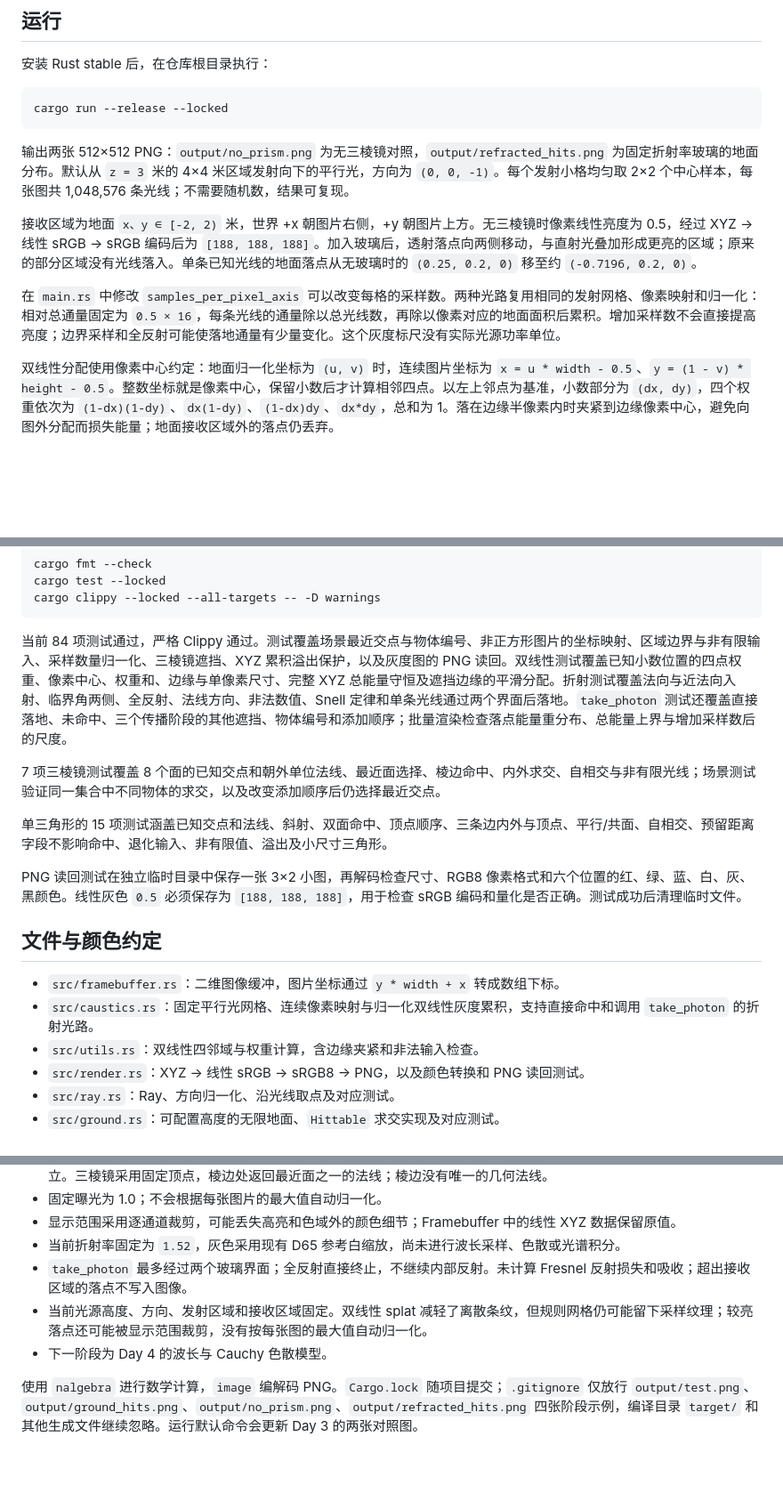
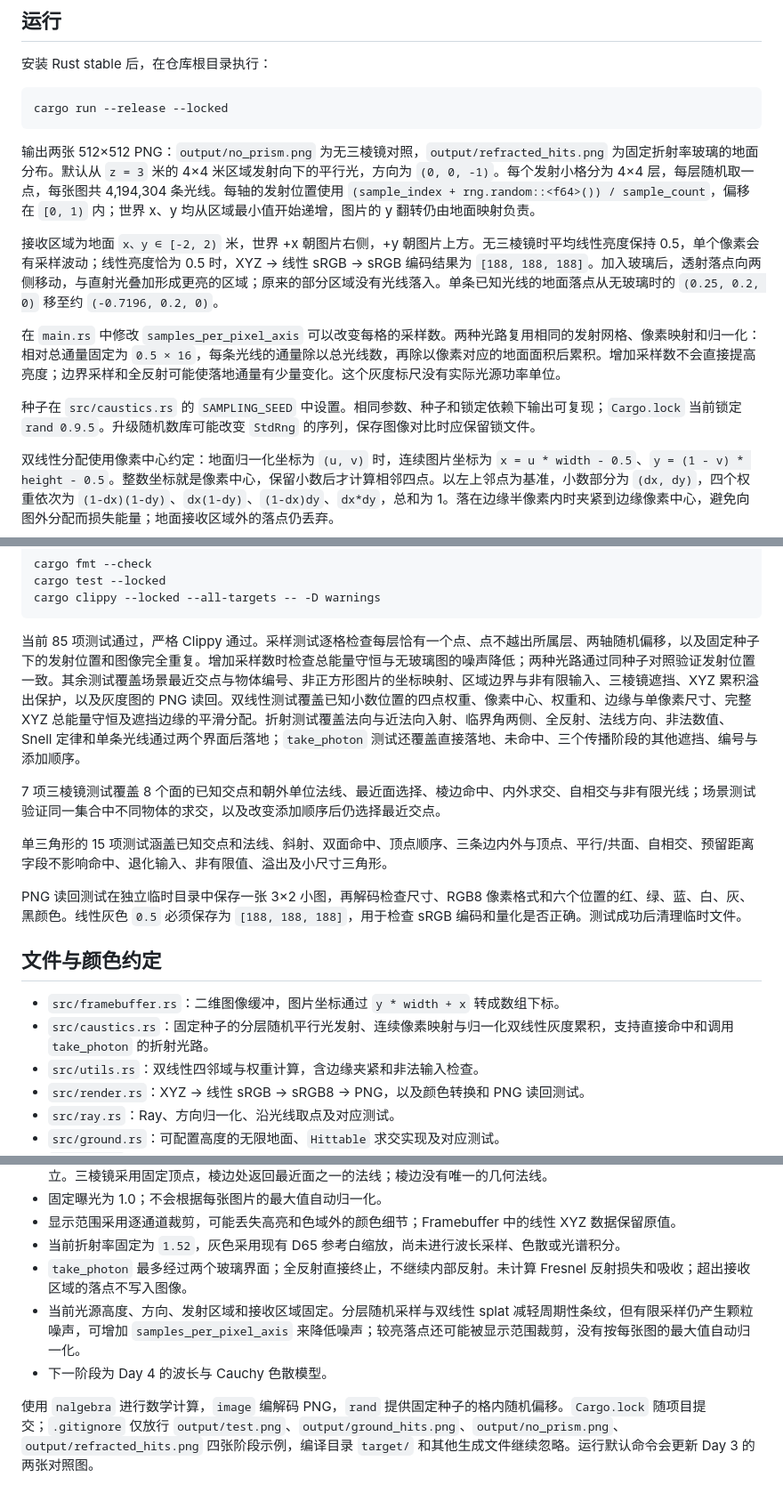
Before and after one commit to woel0721/spectral-caustics, a Markdown page: README.md, 3 parts joined by grey strips. Shown at 89% size. Rendered like a GitHub page; blank space fills up the shorter version.

Commit message:
Add reproducible stratified jittered photon sampling

````diff
--- a/README.md
+++ b/README.md
@@ -63,11 +65,13 @@ let ground_id = scene.add(Box::new(Ground::new(0.0).unwrap()));
 cargo run --release --locked
 ```
 
-输出两张 512×512 PNG：`output/no_prism.png` 为无三棱镜对照，`output/refracted_hits.png` 为固定折射率玻璃的地面分布。默认从 `z = 3` 米的 4×4 米区域发射向下的平行光，方向为 `(0, 0, -1)`。每个发射小格均匀取 2×2 个中心样本，每张图共 1,048,576 条光线；不需要随机数，结果可复现。
+输出两张 512×512 PNG：`output/no_prism.png` 为无三棱镜对照，`output/refracted_hits.png` 为固定折射率玻璃的地面分布。默认从 `z = 3` 米的 4×4 米区域发射向下的平行光，方向为 `(0, 0, -1)`。每个发射小格分为 4×4 层，每层随机取一点，每张图共 4,194,304 条光线。每轴的发射位置使用 `(sample_index + rng.random::<f64>()) / sample_count`，偏移在 `[0, 1)` 内；世界 x、y 均从区域最小值开始递增，图片的 y 翻转仍由地面映射负责。
 
-接收区域为地面 `x、y ∈ [-2, 2)` 米，世界 +x 朝图片右侧，+y 朝图片上方。无三棱镜时像素线性亮度为 0.5，经过 XYZ → 线性 sRGB → sRGB 编码后为 `[188, 188, 188]`。加入玻璃后，透射落点向两侧移动，与直射光叠加形成更亮的区域；原来的部分区域没有光线落入。单条已知光线的地面落点从无玻璃时的 `(0.25, 0.2, 0)` 移至约 `(-0.7196, 0.2, 0)`。
+接收区域为地面 `x、y ∈ [-2, 2)` 米，世界 +x 朝图片右侧，+y 朝图片上方。无三棱镜时平均线性亮度保持 0.5，单个像素会有采样波动；线性亮度恰为 0.5 时，XYZ → 线性 sRGB → sRGB 编码结果为 `[188, 188, 188]`。加入玻璃后，透射落点向两侧移动，与直射光叠加形成更亮的区域；原来的部分区域没有光线落入。单条已知光线的地面落点从无玻璃时的 `(0.25, 0.2, 0)` 移至约 `(-0.7196, 0.2, 0)`。
 
 在 `main.rs` 中修改 `samples_per_pixel_axis` 可以改变每格的采样数。两种光路复用相同的发射网格、像素映射和归一化：相对总通量固定为 `0.5 × 16`，每条光线的通量除以总光线数，再除以像素对应的地面面积后累积。增加采样数不会直接提高亮度；边界采样和全反射可能使落地通量有少量变化。这个灰度标尺没有实际光源功率单位。
+
+种子在 `src/caustics.rs` 的 `SAMPLING_SEED` 中设置。相同参数、种子和锁定依赖下输出可复现；`Cargo.lock` 当前锁定 `rand 0.9.5`。升级随机数库可能改变 `StdRng` 的序列，保存图像对比时应保留锁文件。
 
 双线性分配使用像素中心约定：地面归一化坐标为 `(u, v)` 时，连续图片坐标为 `x = u * width - 0.5`、`y = (1 - v) * height - 0.5`。整数坐标就是像素中心，保留小数后才计算相邻四点。以左上邻点为基准，小数部分为 `(dx, dy)`，四个权重依次为 `(1-dx)(1-dy)`、`dx(1-dy)`、`(1-dx)dy`、`dx*dy`，总和为 1。落在边缘半像素内时夹紧到边缘像素中心，避免向图外分配而损失能量；地面接收区域外的落点仍丢弃。
 
@@ -95,7 +99,7 @@ cargo test --locked
 cargo clippy --locked --all-targets -- -D warnings
 ```
 
-当前 84 项测试通过，严格 Clippy 通过。测试覆盖场景最近交点与物体编号、非正方形图片的坐标映射、区域边界与非有限输入、采样数量归一化、三棱镜遮挡、XYZ 累积溢出保护，以及灰度图的 PNG 读回。双线性测试覆盖已知小数位置的四点权重、像素中心、权重和、边缘与单像素尺寸、完整 XYZ 总能量守恒及遮挡边缘的平滑分配。折射测试覆盖法向与近法向入射、临界角两侧、全反射、法线方向、非法数值、Snell 定律和单条光线通过两个界面后落地。`take_photon` 测试还覆盖直接落地、未命中、三个传播阶段的其他遮挡、物体编号和添加顺序；批量渲染检查落点能量重分布、总能量上界与增加采样数后的尺度。
+当前 85 项测试通过，严格 Clippy 通过。采样测试逐格检查每层恰有一个点、点不越出所属层、两轴随机偏移，以及固定种子下的发射位置和图像完全重复。增加采样数时检查总能量守恒与无玻璃图的噪声降低；两种光路通过同种子对照验证发射位置一致。其余测试覆盖场景最近交点与物体编号、非正方形图片的坐标映射、区域边界与非有限输入、三棱镜遮挡、XYZ 累积溢出保护，以及灰度图的 PNG 读回。双线性测试覆盖已知小数位置的四点权重、像素中心、权重和、边缘与单像素尺寸、完整 XYZ 总能量守恒及遮挡边缘的平滑分配。折射测试覆盖法向与近法向入射、临界角两侧、全反射、法线方向、非法数值、Snell 定律和单条光线通过两个界面后落地；`take_photon` 测试还覆盖直接落地、未命中、三个传播阶段的其他遮挡、编号与添加顺序。
 
 7 项三棱镜测试覆盖 8 个面的已知交点和朝外单位法线、最近面选择、棱边命中、内外求交、自相交与非有限光线；场景测试验证同一集合中不同物体的求交，以及改变添加顺序后仍选择最近交点。
 
@@ -106,7 +110,7 @@ PNG 读回测试在独立临时目录中保存一张 3×2 小图，再解码检
 ## 文件与颜色约定
 
 - `src/framebuffer.rs`：二维图像缓冲，图片坐标通过 `y * width + x` 转成数组下标。
-- `src/caustics.rs`：固定平行光网格、连续像素映射与归一化双线性灰度累积，支持直接命中和调用 `take_photon` 的折射光路。
+- `src/caustics.rs`：固定种子的分层随机平行光发射、连续像素映射与归一化双线性灰度累积，支持直接命中和调用 `take_photon` 的折射光路。
 - `src/utils.rs`：双线性四邻域与权重计算，含边缘夹紧和非法输入检查。
 - `src/render.rs`：XYZ → 线性 sRGB → sRGB8 → PNG，以及颜色转换和 PNG 读回测试。
 - `src/ray.rs`：Ray、方向归一化、沿光线取点及对应测试。
@@ -134,7 +138,7 @@ XYZ 转换使用 D65 白点约定，参考白的 Y = 1。矩阵来自 [W3C CSS C
 - 显示范围采用逐通道裁剪，可能丢失高亮和色域外的颜色细节；Framebuffer 中的线性 XYZ 数据保留原值。
 - 当前折射率固定为 `1.52`，灰色采用现有 D65 参考白缩放，尚未进行波长采样、色散或光谱积分。
 - `take_photon` 最多经过两个玻璃界面；全反射直接终止，不继续内部反射。未计算 Fresnel 反射损失和吸收；超出接收区域的落点不写入图像。
-- 当前光源高度、方向、发射区域和接收区域固定。双线性 splat 减轻了离散条纹，但规则网格仍可能留下采样纹理；较亮落点还可能被显示范围裁剪，没有按每张图的最大值自动归一化。
+- 当前光源高度、方向、发射区域和接收区域固定。分层随机采样与双线性 splat 减轻周期性条纹，但有限采样仍产生颗粒噪声，可增加 `samples_per_pixel_axis` 来降低噪声；较亮落点还可能被显示范围裁剪，没有按每张图的最大值自动归一化。
 - 下一阶段为 Day 4 的波长与 Cauchy 色散模型。
 
-使用 `nalgebra` 进行数学计算，`image` 编解码 PNG。`Cargo.lock` 随项目提交；`.gitignore` 仅放行 `output/test.png`、`output/ground_hits.png`、`output/no_prism.png`、`output/refracted_hits.png` 四张阶段示例，编译目录 `target/` 和其他生成文件继续忽略。运行默认命令会更新 Day 3 的两张对照图。
+使用 `nalgebra` 进行数学计算，`image` 编解码 PNG，`rand` 提供固定种子的格内随机偏移。`Cargo.lock` 随项目提交；`.gitignore` 仅放行 `output/test.png`、`output/ground_hits.png`、`output/no_prism.png`、`output/refracted_hits.png` 四张阶段示例，编译目录 `target/` 和其他生成文件继续忽略。运行默认命令会更新 Day 3 的两张对照图。
````
Also changed, not shown: other parts of README.md (+2 -0 lines), ROADMAP.md (+1 -0 lines), output/no_prism.png, output/refracted_hits.png, 4 other files.
